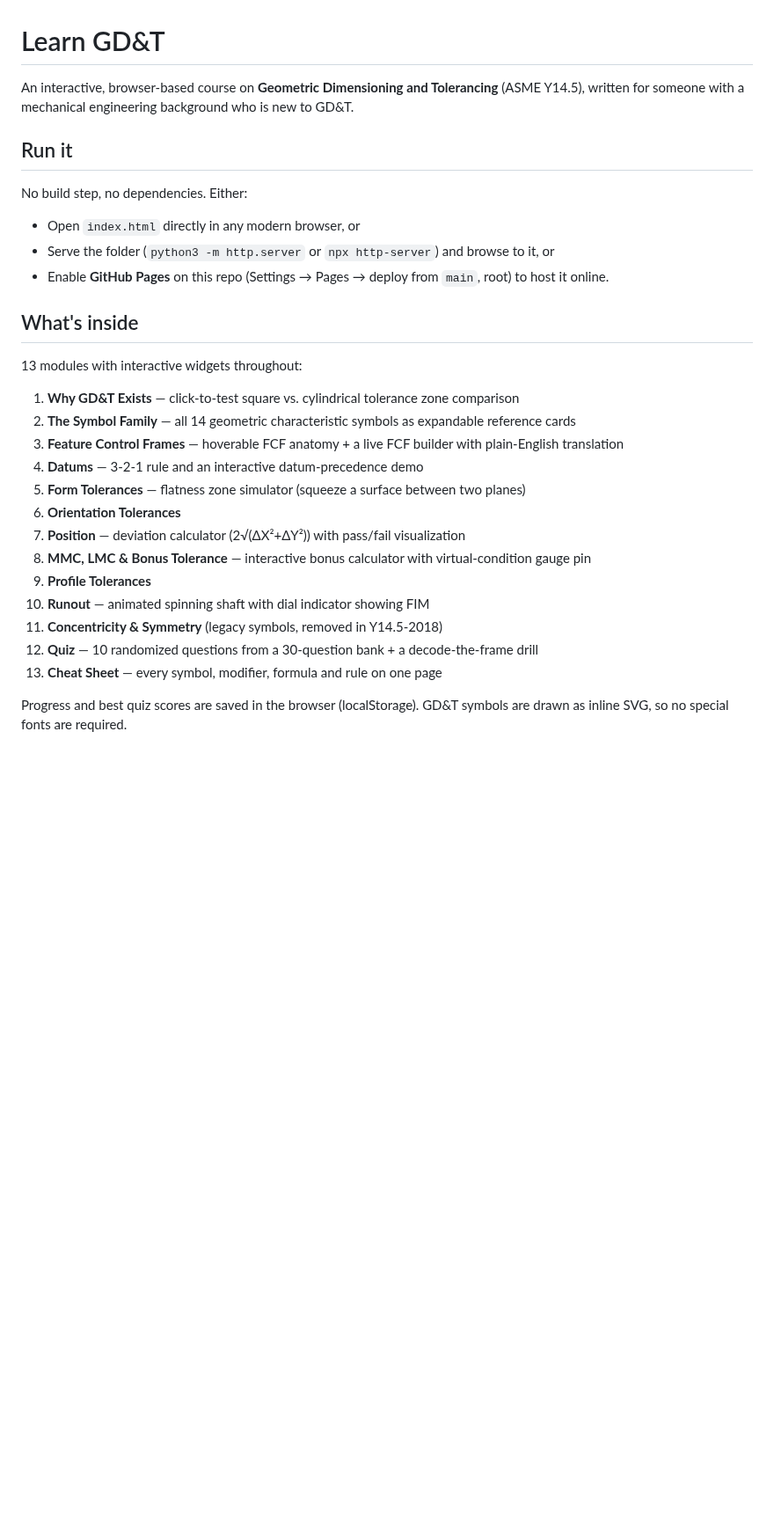
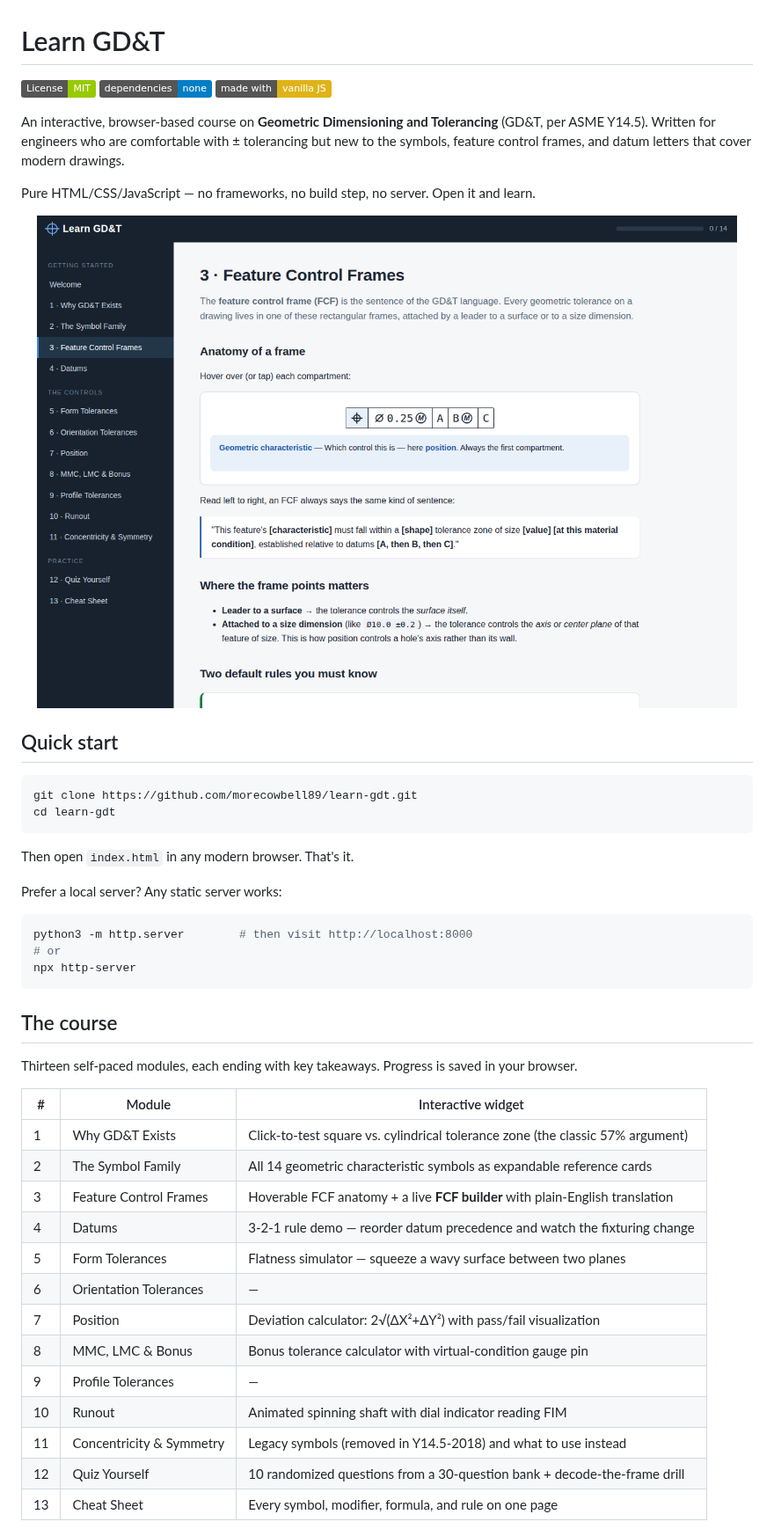
Before and after one commit to morecowbell89/learn-gdt, a Markdown page: README.md, the part around one of its changes. Shown at 88% size. Drawn GitHub-style; pictures changed too: docs/screenshot-fcf.png (added); badges without logos; blank space fills up the shorter version.

Commit message:
Add MIT license, .gitignore, and expanded README with screenshots
Co-Authored-By: Claude Fable 5 <noreply@anthropic.com>
Claude-Session: https://claude.ai/code/session_01PnNQ8WXiEaFbQz2xpxbuwy

````diff
--- a/README.md
+++ b/README.md
@@ -1,31 +1,51 @@
 # Learn GD&T
 
-An interactive, browser-based course on **Geometric Dimensioning and Tolerancing** (ASME Y14.5), written for someone with a mechanical engineering background who is new to GD&T.
+[![License: MIT](https://img.shields.io/badge/License-MIT-green.svg)](LICENSE)
+![No dependencies](https://img.shields.io/badge/dependencies-none-blue.svg)
+![Made with vanilla JS](https://img.shields.io/badge/made%20with-vanilla%20JS-yellow.svg)
 
-## Run it
+An interactive, browser-based course on **Geometric Dimensioning and Tolerancing** (GD&T, per ASME Y14.5). Written for engineers who are comfortable with ± tolerancing but new to the symbols, feature control frames, and datum letters that cover modern drawings.
 
-No build step, no dependencies. Either:
+Pure HTML/CSS/JavaScript — no frameworks, no build step, no server. Open it and learn.
 
-- Open `index.html` directly in any modern browser, or
-- Serve the folder (`python3 -m http.server` or `npx http-server`) and browse to it, or
-- Enable **GitHub Pages** on this repo (Settings → Pages → deploy from `main`, root) to host it online.
+<p align="center">
+  <img src="docs/screenshot-fcf.png" alt="Feature control frame anatomy module" width="800">
+</p>
 
-## What's inside
+## Quick start
 
-13 modules with interactive widgets throughout:
+```bash
+git clone https://github.com/morecowbell89/learn-gdt.git
+cd learn-gdt
+```
 
-1. **Why GD&T Exists** — click-to-test square vs. cylindrical tolerance zone comparison
-2. **The Symbol Family** — all 14 geometric characteristic symbols as expandable reference cards
-3. **Feature Control Frames** — hoverable FCF anatomy + a live FCF builder with plain-English translation
-4. **Datums** — 3-2-1 rule and an interactive datum-precedence demo
-5. **Form Tolerances** — flatness zone simulator (squeeze a surface between two planes)
-6. **Orientation Tolerances**
-7. **Position** — deviation calculator (2√(ΔX²+ΔY²)) with pass/fail visualization
-8. **MMC, LMC & Bonus Tolerance** — interactive bonus calculator with virtual-condition gauge pin
-9. **Profile Tolerances**
-10. **Runout** — animated spinning shaft with dial indicator showing FIM
-11. **Concentricity & Symmetry** (legacy symbols, removed in Y14.5-2018)
-12. **Quiz** — 10 randomized questions from a 30-question bank + a decode-the-frame drill
-13. **Cheat Sheet** — every symbol, modifier, formula and rule on one page
+Then open `index.html` in any modern browser. That's it.
 
-Progress and best quiz scores are saved in the browser (localStorage). GD&T symbols are drawn as inline SVG, so no special fonts are required.
+Prefer a local server? Any static server works:
+
+```bash
+python3 -m http.server        # then visit http://localhost:8000
+# or
+npx http-server
+```
+
+## The course
+
+Thirteen self-paced modules, each ending with key takeaways. Progress is saved in your browser.
+
+| # | Module | Interactive widget |
+|---|--------|--------------------|
+| 1 | Why GD&T Exists | Click-to-test square vs. cylindrical tolerance zone (the classic 57% argument) |
+| 2 | The Symbol Family | All 14 geometric characteristic symbols as expandable reference cards |
+| 3 | Feature Control Frames | Hoverable FCF anatomy + a live **FCF builder** with plain-English translation |
+| 4 | Datums | 3-2-1 rule demo — reorder datum precedence and watch the fixturing change |
+| 5 | Form Tolerances | Flatness simulator — squeeze a wavy surface between two planes |
+| 6 | Orientation Tolerances | — |
+| 7 | Position | Deviation calculator: 2√(ΔX²+ΔY²) with pass/fail visualization |
+| 8 | MMC, LMC & Bonus | Bonus tolerance calculator with virtual-condition gauge pin |
+| 9 | Profile Tolerances | — |
+| 10 | Runout | Animated spinning shaft with dial indicator reading FIM |
+| 11 | Concentricity & Symmetry | Legacy symbols (removed in Y14.5-2018) and what to use instead |
+| 12 | Quiz Yourself | 10 randomized questions from a 30-question bank + decode-the-frame drill |
+| 13 | Cheat Sheet | Every symbol, modifier, formula, and rule on one page |
+
````
Also changed, not shown: other parts of README.md (+36 -0 lines), docs/screenshot-symbols.png (added), 2 other files.
